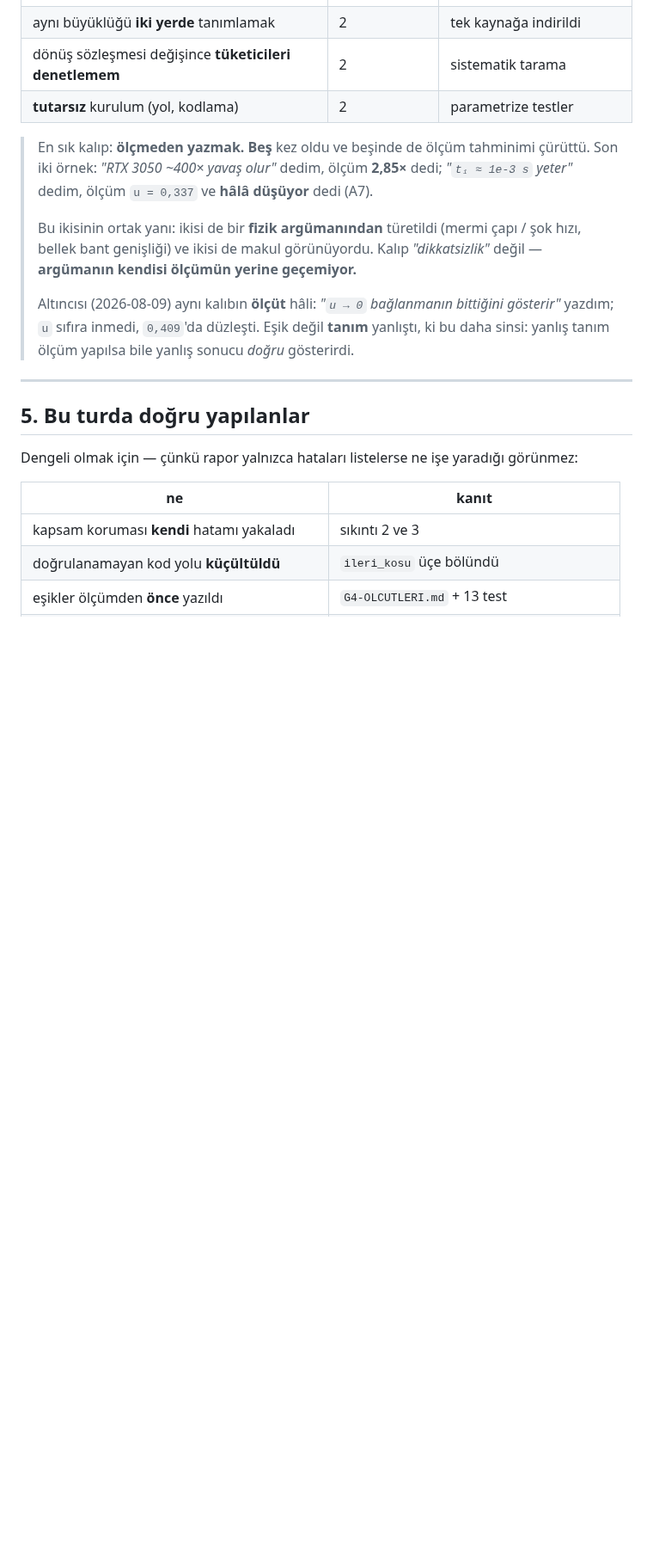
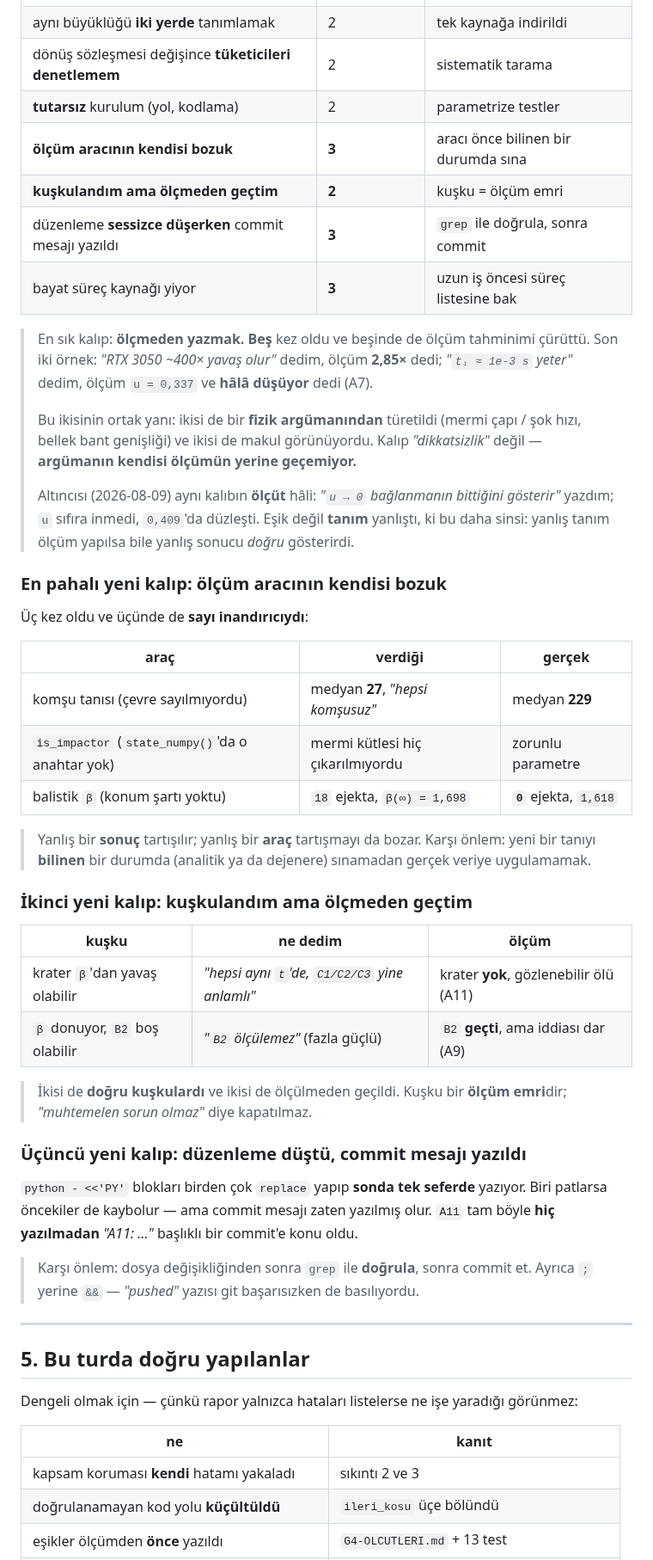
Before and after one commit to Yagiz-D-Ekrem-Dolar/dart-rift, a Markdown page: docs/FAZ4-SIKINTI-RAPORU.md, the part around the change. Shown at 86% size. GitHub-like rendering; blank space fills up the shorter version.

Commit message:
Rapor §4: bu turun UC YENI KALIBI -- en pahalisi "olcum aracinin kendisi bozuk"
KALIP 1 -- OLCUM ARACININ KENDISI BOZUK (3 kez, ucunde de sayi
inandiriciydi):
  komsu tanisi (cevre sayilmiyordu)   medyan 27 "hepsi komsusuz" -> 229
  is_impactor (state_numpy'da yok)    mermi kutlesi hic cikmiyordu
  balistik beta (konum sarti yoktu)   18 ejekta beta(inf)=1.698 -> 0, 1.618
  Yanlis bir SONUC tartisilir; yanlis bir ARAC tartismayi da bozar.
  Karsi onlem: yeni tanıyı BILINEN bir durumda sinamadan gercek veriye
  uygulamamak.

KALIP 2 -- KUSKULANDIM AMA OLCMEDEN GECTIM (2 kez):
  "krater beta'dan yavas olabilir" -> "hepsi ayni t'de, C1/C2/C3 yine
     anlamli" dedim. Olcum: krater YOK, gozlenebilir olu (A11).
  "beta donuyor, B2 bos olabilir"  -> "B2 olculemez" (fazla guclu)
     dedim. Olcum: B2 GECTI ama iddiasi dar (A9).
  Ikisi de DOGRU kuskulardi. Kusku bir OLCUM EMRIDIR.

KALIP 3 -- DUZENLEME DUSTU, COMMIT MESAJI YAZILDI (3 kez):
  python - <<PY bloklari birden cok replace yapip SONDA tek seferde
  yaziyor. Biri patlarsa oncekiler de kaybolur ama commit mesaji zaten
  yazilmis olur. A11 tam boyle HIC YAZILMADAN "A11: ..." baslikli bir
  commit'e konu oldu.
  Karsi onlem: degisiklikten sonra grep ile DOGRULA, sonra commit.
  Ayrica ";" yerine "&&" -- "pushed" yazisi git basarisizken de
  basiliyordu.

Bayat surec kalibi da 3'e cikti.

Co-Authored-By: Claude Opus 5 <noreply@anthropic.com>

```diff
--- a/docs/FAZ4-SIKINTI-RAPORU.md
+++ b/docs/FAZ4-SIKINTI-RAPORU.md
@@ -852,6 +852,10 @@ Bunlar bir kez değil, **birden çok** kez oldu:
 | aynı büyüklüğü **iki yerde** tanımlamak | 2 | tek kaynağa indirildi |
 | dönüş sözleşmesi değişince **tüketicileri denetlemem** | 2 | sistematik tarama |
 | **tutarsız** kurulum (yol, kodlama) | 2 | parametrize testler |
+| **ölçüm aracının kendisi bozuk** | **3** | aracı önce bilinen bir durumda sına |
+| **kuşkulandım ama ölçmeden geçtim** | **2** | kuşku = ölçüm emri |
+| düzenleme **sessizce düşerken** commit mesajı yazıldı | **3** | `grep` ile doğrula, sonra commit |
+| bayat süreç kaynağı yiyor | **3** | uzun iş öncesi süreç listesine bak |
 
 > En sık kalıp: **ölçmeden yazmak.** **Beş** kez oldu ve beşinde de
 > ölçüm tahminimi çürüttü. Son iki örnek: *"RTX 3050 ~400× yavaş olur"*
@@ -867,6 +871,42 @@ Bunlar bir kez değil, **birden çok** kez oldu:
 > bağlanmanın bittiğini gösterir"* yazdım; `u` sıfıra inmedi,
 > `0,409`'da düzleşti. Eşik değil **tanım** yanlıştı, ki bu daha sinsi:
 > yanlış tanım ölçüm yapılsa bile yanlış sonucu *doğru* gösterirdi.
+
+### En pahalı yeni kalıp: **ölçüm aracının kendisi bozuk**
+
+Üç kez oldu ve üçünde de **sayı inandırıcıydı**:
+
+| araç | verdiği | gerçek |
+|---|---|---|
+| komşu tanısı (çevre sayılmıyordu) | medyan **27**, *"hepsi komşusuz"* | medyan **229** |
+| `is_impactor` (`state_numpy()`'da o anahtar yok) | mermi kütlesi hiç çıkarılmıyordu | zorunlu parametre |
+| balistik `β` (konum şartı yoktu) | `18` ejekta, `β(∞) = 1,698` | **`0`** ejekta, `1,618` |
+
+> Yanlış bir **sonuç** tartışılır; yanlış bir **araç** tartışmayı da
+> bozar. Karşı önlem: yeni bir tanıyı **bilinen** bir durumda
+> (analitik ya da dejenere) sınamadan gerçek veriye uygulamamak.
+
+### İkinci yeni kalıp: **kuşkulandım ama ölçmeden geçtim**
+
+| kuşku | ne dedim | ölçüm |
+|---|---|---|
+| krater `β`'dan yavaş olabilir | *"hepsi aynı `t`'de, `C1/C2/C3` yine anlamlı"* | krater **yok**, gözlenebilir ölü (A11) |
+| `β` donuyor, `B2` boş olabilir | *"`B2` ölçülemez"* (fazla güçlü) | `B2` **geçti**, ama iddiası dar (A9) |
+
+> İkisi de **doğru kuşkulardı** ve ikisi de ölçülmeden geçildi.
+> Kuşku bir **ölçüm emri**dir; *"muhtemelen sorun olmaz"* diye
+> kapatılmaz.
+
+### Üçüncü yeni kalıp: **düzenleme düştü, commit mesajı yazıldı**
+
+`python - <<'PY'` blokları birden çok `replace` yapıp **sonda tek
+seferde** yazıyor. Biri patlarsa öncekiler de kaybolur — ama commit
+mesajı zaten yazılmış olur. `A11` tam böyle **hiç yazılmadan**
+*"A11: …"* başlıklı bir commit'e konu oldu.
+
+> Karşı önlem: dosya değişikliğinden sonra `grep` ile **doğrula**,
+> sonra commit et. Ayrıca `;` yerine `&&` — *"pushed"* yazısı git
+> başarısızken de basılıyordu.
 
 ---
 
```
